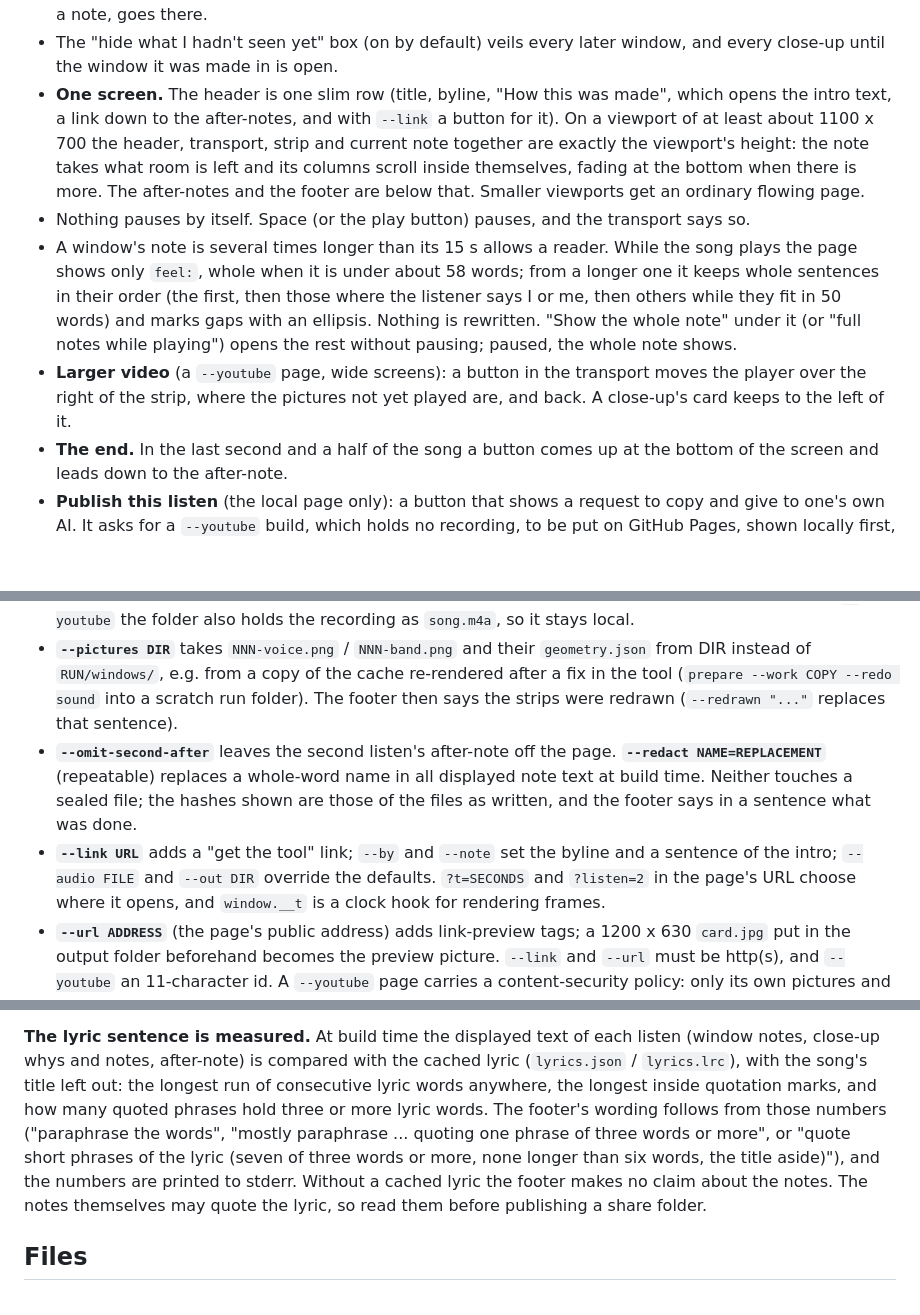
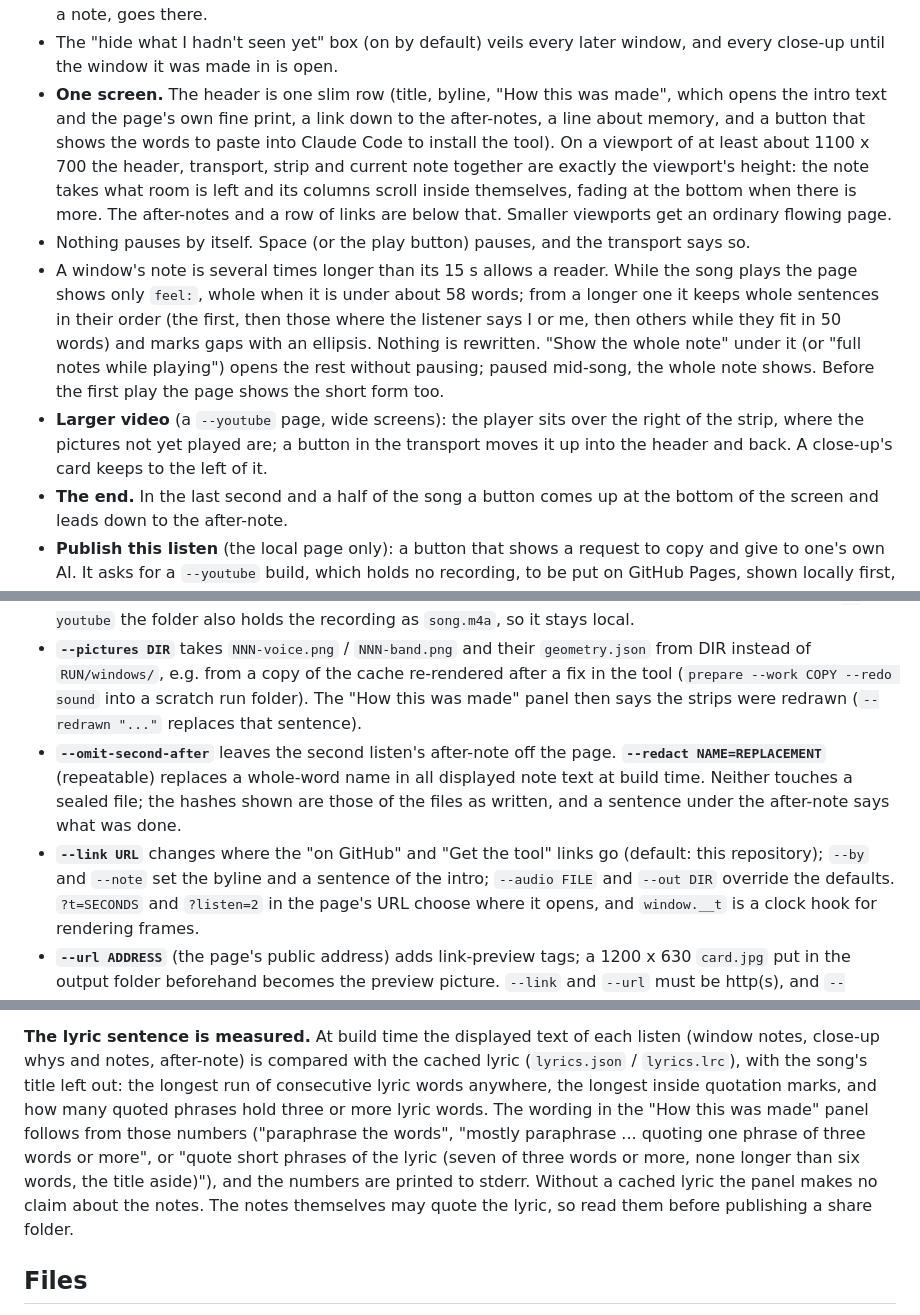
Before and after one commit to mlapeter/listen-along, a Markdown page: listening/v3/README.md, 3 parts joined by grey strips. Rendered like a GitHub page; blank space fills up the shorter version.

```diff
--- a/listening/v3/README.md
+++ b/listening/v3/README.md
@@ -640,19 +640,20 @@ What the page shows, by the run's layout:
   sits under the strip. Clicking a bracket, or "close-up NN" in a note, goes there.
 - The "hide what I hadn't seen yet" box (on by default) veils every later window, and every close-up until the
   window it was made in is open.
-- **One screen.** The header is one slim row (title, byline, "How this was made", which opens the intro text, a
-  link down to the after-notes, and with `--link` a button for it). On a viewport of at least about 1100 x 700 the
+- **One screen.** The header is one slim row (title, byline, "How this was made", which opens the intro text and the page's own fine print, a
+  link down to the after-notes, a line about memory, and a button that shows the words to paste into Claude Code to
+  install the tool). On a viewport of at least about 1100 x 700 the
   header, transport, strip and current note together are exactly the viewport's height: the note takes what
   room is left and its columns scroll inside themselves, fading at the bottom when there is more. The after-notes
-  and the footer are below that. Smaller viewports get an ordinary flowing page.
+  and a row of links are below that. Smaller viewports get an ordinary flowing page.
 - Nothing pauses by itself. Space (or the play button) pauses, and the transport says so.
 - A window's note is several times longer than its 15 s allows a reader. While the song plays the page shows only
   `feel:`, whole when it is under about 58 words; from a longer one it keeps whole sentences in their order (the
   first, then those where the listener says I or me, then others while they fit in 50 words) and marks gaps with
   an ellipsis. Nothing is rewritten. "Show the whole note" under it (or "full notes while playing") opens the rest
-  without pausing; paused, the whole note shows.
-- **Larger video** (a `--youtube` page, wide screens): a button in the transport moves the player over the right of
-  the strip, where the pictures not yet played are, and back. A close-up's card keeps to the left of it.
+  without pausing; paused mid-song, the whole note shows. Before the first play the page shows the short form too.
+- **Larger video** (a `--youtube` page, wide screens): the player sits over the right of the strip, where the
+  pictures not yet played are; a button in the transport moves it up into the header and back. A close-up's card keeps to the left of it.
 - **The end.** In the last second and a half of the song a button comes up at the bottom of the screen and leads
   down to the after-note.
 - **Publish this listen** (the local page only): a button that shows a request to copy and give to one's own AI. It
@@ -668,12 +669,12 @@ Options:
   recording as `song.m4a`, so it stays local.
 - **`--pictures DIR`** takes `NNN-voice.png` / `NNN-band.png` and their `geometry.json` from DIR instead of
   `RUN/windows/`, e.g. from a copy of the cache re-rendered after a fix in the tool (`prepare --work COPY --redo
-  sound` into a scratch run folder). The footer then says the strips were redrawn (`--redrawn "..."` replaces that
+  sound` into a scratch run folder). The "How this was made" panel then says the strips were redrawn (`--redrawn "..."` replaces that
   sentence).
 - **`--omit-second-after`** leaves the second listen's after-note off the page. **`--redact NAME=REPLACEMENT`**
   (repeatable) replaces a whole-word name in all displayed note text at build time. Neither touches a sealed file;
-  the hashes shown are those of the files as written, and the footer says in a sentence what was done.
-- **`--link URL`** adds a "get the tool" link; `--by` and `--note` set the byline and a sentence of the intro;
+  the hashes shown are those of the files as written, and a sentence under the after-note says what was done.
+- **`--link URL`** changes where the "on GitHub" and "Get the tool" links go (default: this repository); `--by` and `--note` set the byline and a sentence of the intro;
   `--audio FILE` and `--out DIR` override the defaults. `?t=SECONDS` and `?listen=2` in the page's URL choose where
   it opens, and `window.__t` is a clock hook for rendering frames.
 - **`--url ADDRESS`** (the page's public address) adds link-preview tags; a 1200 x 630 `card.jpg` put in the output
@@ -690,10 +691,10 @@ lines are.
 **The lyric sentence is measured.** At build time the displayed text of each listen (window notes, close-up whys and
 notes, after-note) is compared with the cached lyric (`lyrics.json` / `lyrics.lrc`), with the song's title left out:
 the longest run of consecutive lyric words anywhere, the longest inside quotation marks, and how many quoted phrases
-hold three or more lyric words. The footer's wording follows from those numbers ("paraphrase the words", "mostly
+hold three or more lyric words. The wording in the "How this was made" panel follows from those numbers ("paraphrase the words", "mostly
 paraphrase ... quoting one phrase of three words or more", or "quote short phrases of the lyric (seven of three words
 or more, none longer than six words, the title aside)"), and the numbers are printed to stderr. Without a cached
-lyric the footer makes no claim about the notes. The notes themselves may quote the lyric, so read them before
+lyric the panel makes no claim about the notes. The notes themselves may quote the lyric, so read them before
 publishing a share folder.
 
 ## Files
```
Also changed, not shown: INSTALL.md (added, +109 -0 lines), README.md (+48 -17 lines), how/page.jpg (added), how/strip.jpg (added), 6 other files.
